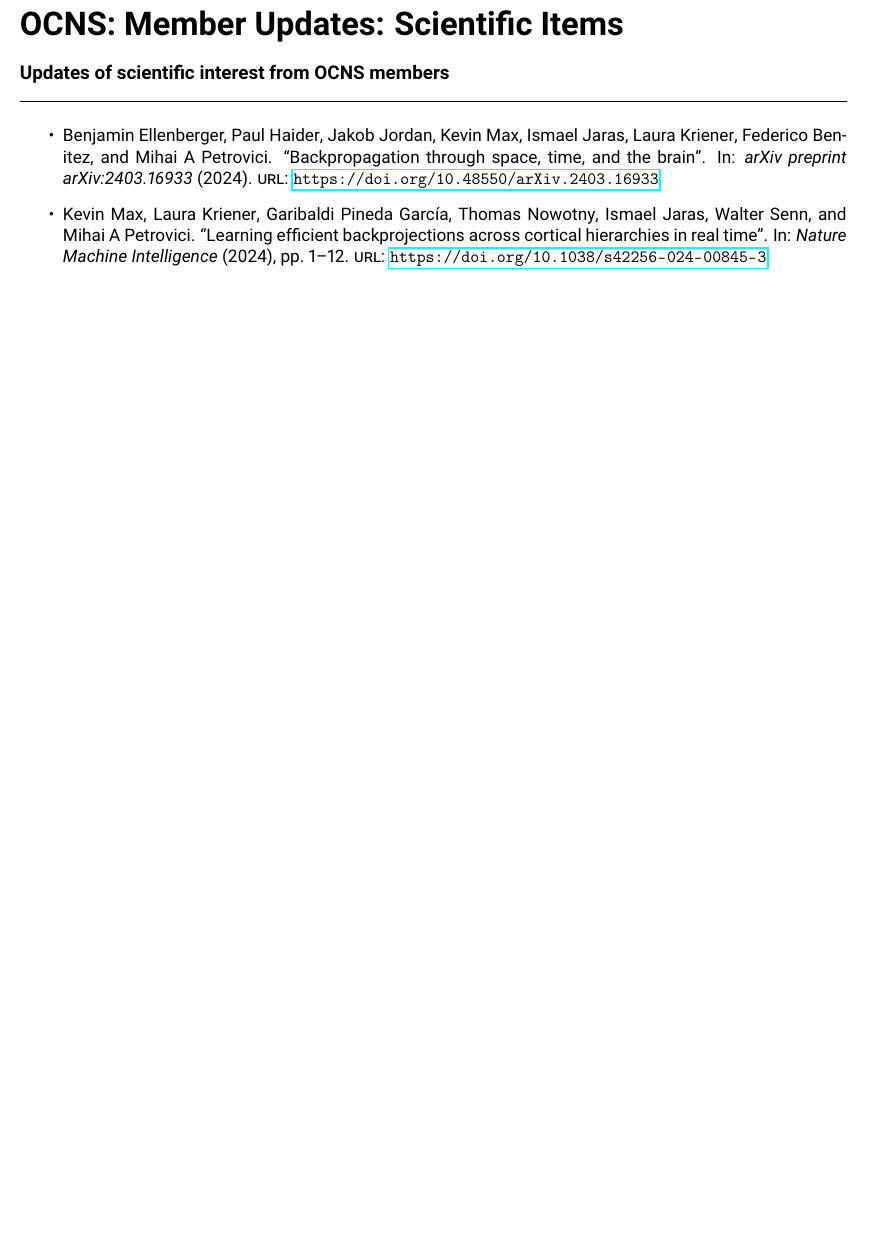
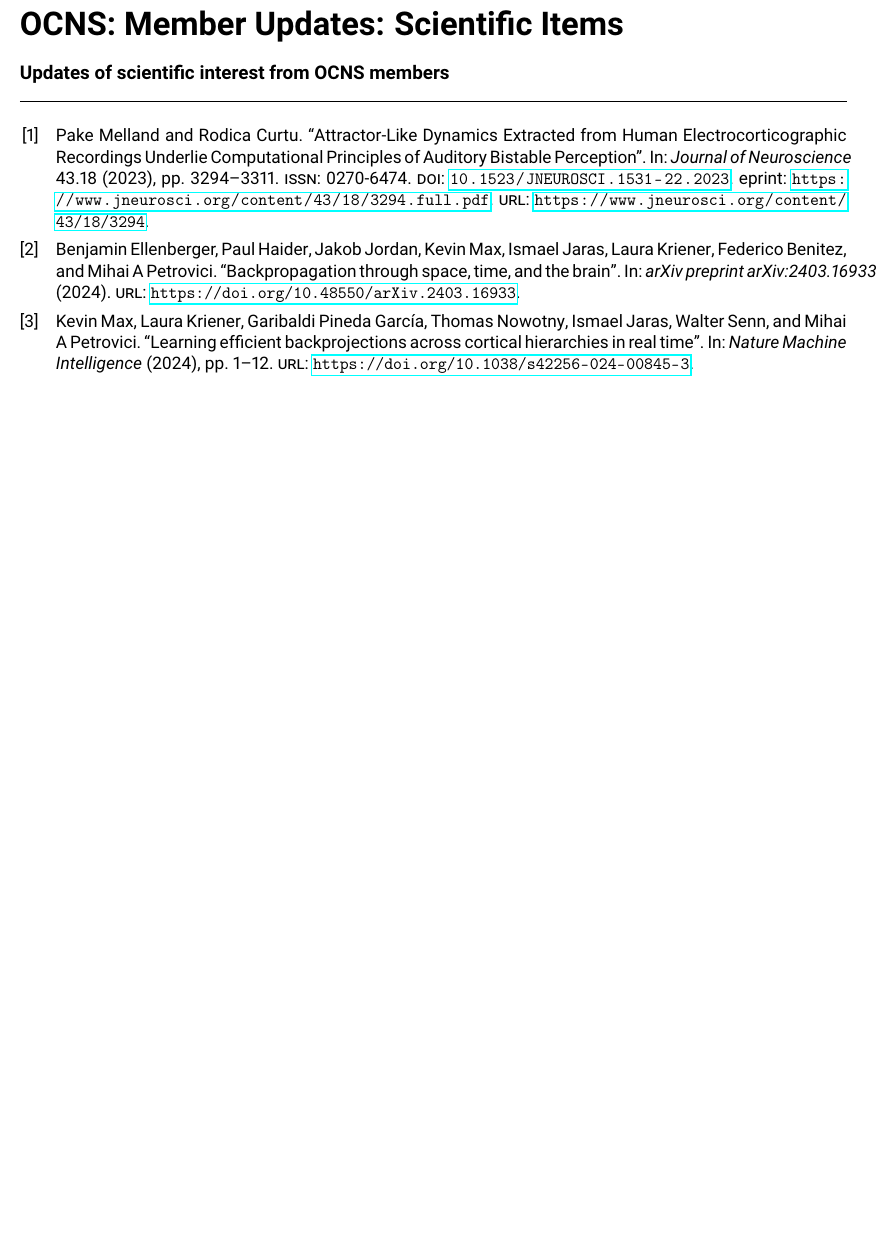
Before and after one commit to cengique/ocns-newsletter, a LaTeX document (2024-autumn/newsletter.tex, which reads 2024-autumn/bibliography.bib, 2024-autumn/member-updates.tex): part of page 13 of 16, cut so that both start at the same text, the shorter picture padded with empty space. Compiled offline with pdfLaTeX.

Commit message:
feat: include Rodica Curtu's updates

```diff
--- a/2024-autumn/bibliography.bib
+++ b/2024-autumn/bibliography.bib
@@ -14,3 +14,17 @@
   publisher={Nature Publishing Group UK London},
   url={https://doi.org/10.1038/s42256-024-00845-3}
 }
+@article {Melland3294,
+    author = {Melland, Pake and Curtu, Rodica},
+    title = {Attractor-Like Dynamics Extracted from Human Electrocorticographic Recordings Underlie Computational Principles of Auditory Bistable Perception},
+    volume = {43},
+    number = {18},
+    pages = {3294--3311},
+    year = {2023},
+    doi = {10.1523/JNEUROSCI.1531-22.2023},
+    publisher = {Society for Neuroscience},
+    issn = {0270-6474},
+    URL = {https://www.jneurosci.org/content/43/18/3294},
+    eprint = {https://www.jneurosci.org/content/43/18/3294.full.pdf},
+    journal = {Journal of Neuroscience}
+}
--- a/2024-autumn/member-updates.tex
+++ b/2024-autumn/member-updates.tex
@@ -3,7 +3,6 @@
 \textbf{\large Updates of scientific interest from OCNS members\\}
 \rule{\textwidth}{0.4pt}
 
-\begin{itemize}
-    \item \fullcite{ellenberger2024backpropagation}
-    \item \fullcite{max2024learning}
-\end{itemize}
+
+\nocite{*}
+\printbibliography[heading=none]
--- a/2024-autumn/newsletter.tex
+++ b/2024-autumn/newsletter.tex
@@ -12,7 +12,7 @@
 \usepackage{enumitem}
 \usepackage{tabularx}
 \usepackage[sfdefault]{roboto}
-\usepackage[bibstyle=alphabetic,citestyle=alphabetic,natbib=false,backend=biber,sorting=ynt,sortcites=true,autocite=plain,hyperref=true,backref=true,maxbibnames=15,minbibnames=10,maxnames=15,minnames=10]{biblatex}
+\usepackage[bibstyle=numeric,citestyle=alphabetic,natbib=false,backend=biber,sorting=ynt,sortcites=true,autocite=plain,hyperref=true,backref=true,maxbibnames=15,minbibnames=10,maxnames=15,minnames=10]{biblatex}
 \usepackage{csquotes}
 \usepackage{fancyhdr}
 \usepackage{titlesec}
```
Also changed, not shown: 2024-autumn/newsletter.pdf.
